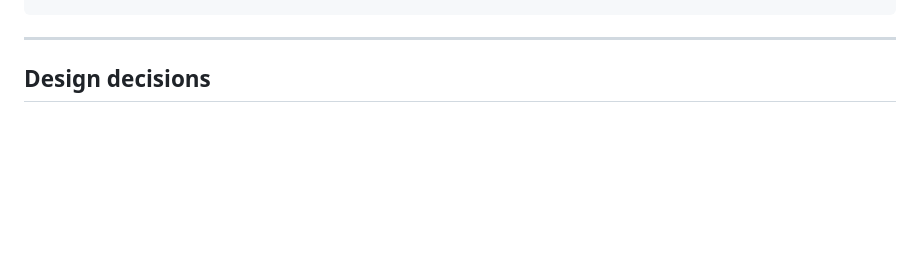
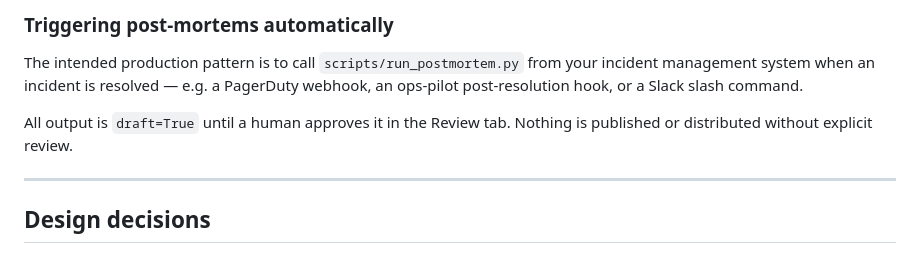
Before and after one commit to adnanafik/retro-pilot, a Markdown page: README.md, the part around one of its changes. Drawn GitHub-style; blank space fills up the shorter version.

```diff
--- a/README.md
+++ b/README.md
@@ -88,3 +156,8 @@ python scripts/run_postmortem.py \
+### Triggering post-mortems automatically
+
+The intended production pattern is to call `scripts/run_postmortem.py` from your incident management system when an incident is resolved — e.g. a PagerDuty webhook, an ops-pilot post-resolution hook, or a Slack slash command.
+
+All output is `draft=True` until a human approves it in the Review tab. Nothing is published or distributed without explicit review.
 
 ---
 
```
Also changed, not shown: other parts of README.md (+70 -2 lines).
